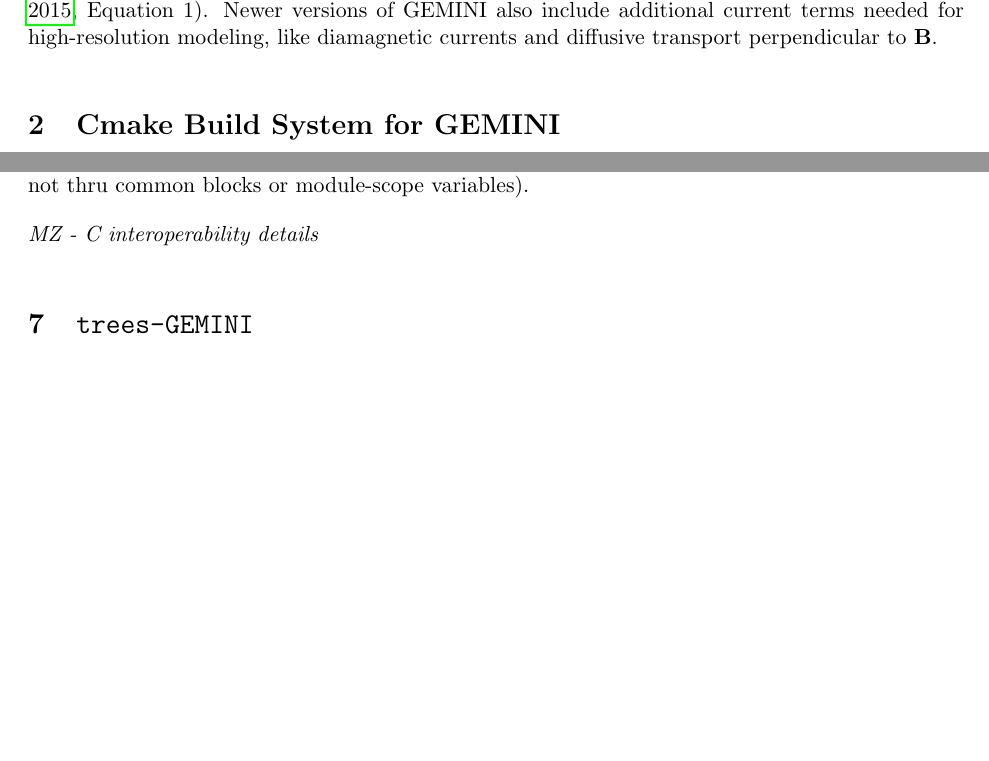
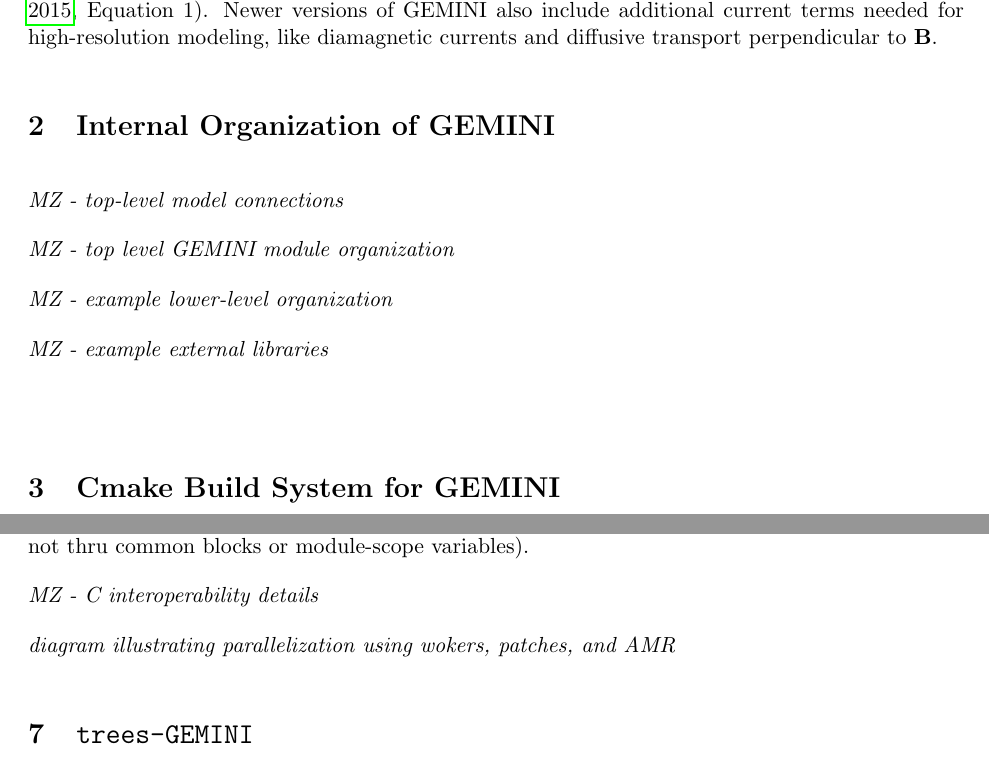
Before and after one commit to gemini3d/gemini-docs, a LaTeX document (implementation/GEMINI_implementation.tex): two parts of pages 3 and 5 of 8 before the commit and two parts of pages 3 and 5 of 9 after it, joined at a grey line, cut so that both start at the same text, the shorter picture padded with empty space. Compiled offline with pdfLaTeX.

Commit message:
placeholders for implementation document

```diff
--- a/implementation/GEMINI_implementation.tex
+++ b/implementation/GEMINI_implementation.tex
@@ -49,6 +49,21 @@ The use of a quasi-static solution notably omits Alfv\'en waves; however, many m
 %% MZ - cut to save space
 GEMINI presently assumes that the geomagnetic field lines are equipotentials (a particularly good assumption for highly conducting situations likely to accompany precipitation) and employs a field line integration in the equation solved to describe conservation of charge \citep[cf.][Equation 1]{Zettergren:2015}.  Newer versions of GEMINI also include additional current terms needed for high-resolution modeling, like diamagnetic currents and diffusive transport perpendicular to $\mathbf{B}$.
 
+
+
+\section{Internal Organization of GEMINI}
+
+\emph{MZ - top-level model connections}
+
+\emph{MZ - top level GEMINI module organization}
+
+\emph{MZ - example lower-level organization}
+
+\emph{MZ - example external libraries}
+
+\emph{}
+
+
 \section{Cmake Build System for GEMINI}
 
 \emph{MH - focus on current state and additions made during AIRWaveS}
@@ -104,6 +115,8 @@ To allow maximum flexibility in how GEMINI functionality is used, we have develo
 
 \emph{MZ - C interoperability details}
 
+\emph{diagram illustrating parallelization using wokers, patches, and AMR}
+
 
 
 \section{\texttt{trees-GEMINI}}
```
Also changed, not shown: implementation/GEMINI_implementation.tex (8 more changed lines).
